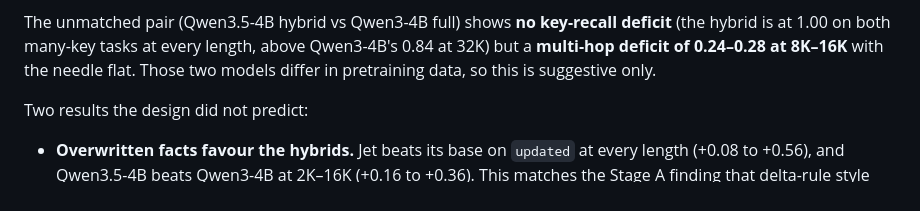
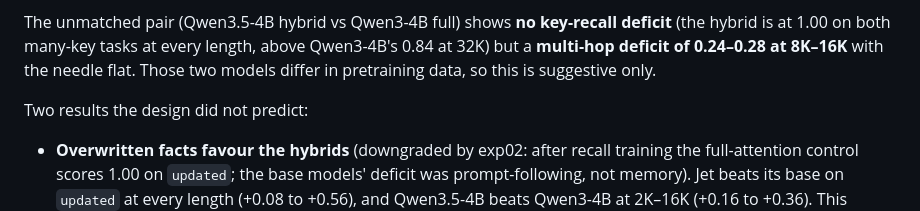
Before and after one commit to gottn/recall-guard, a Markdown page: exp01_step1/RESULTS.md, the part around the change. Drawn GitHub-style.

```diff
--- a/exp01_step1/RESULTS.md
+++ b/exp01_step1/RESULTS.md
@@ -16,7 +16,8 @@ both many-key tasks at every length, above Qwen3-4B's 0.84 at 32K) but a **multi
 
 Two results the design did not predict:
 
-- **Overwritten facts favour the hybrids.** Jet beats its base on `updated` at every length (+0.08 to +0.56), and
+- **Overwritten facts favour the hybrids** (downgraded by exp02: after recall training the full-attention control
+  scores 1.00 on `updated`; the base models' deficit was prompt-following, not memory). Jet beats its base on `updated` at every length (+0.08 to +0.56), and
   Qwen3.5-4B beats Qwen3-4B at 2K–16K (+0.16 to +0.36). This matches the Stage A finding that delta-rule style
   states overwrite cleanly, but note the full-attention base models show a primacy bias (they echo the first
   assignment), which is a prompt-following property, not a memory-capacity one.
```
Also changed, not shown: STATE.md (+8 -5 lines), exp02_repair/RESULTS.md (added, +91 -0 lines).
